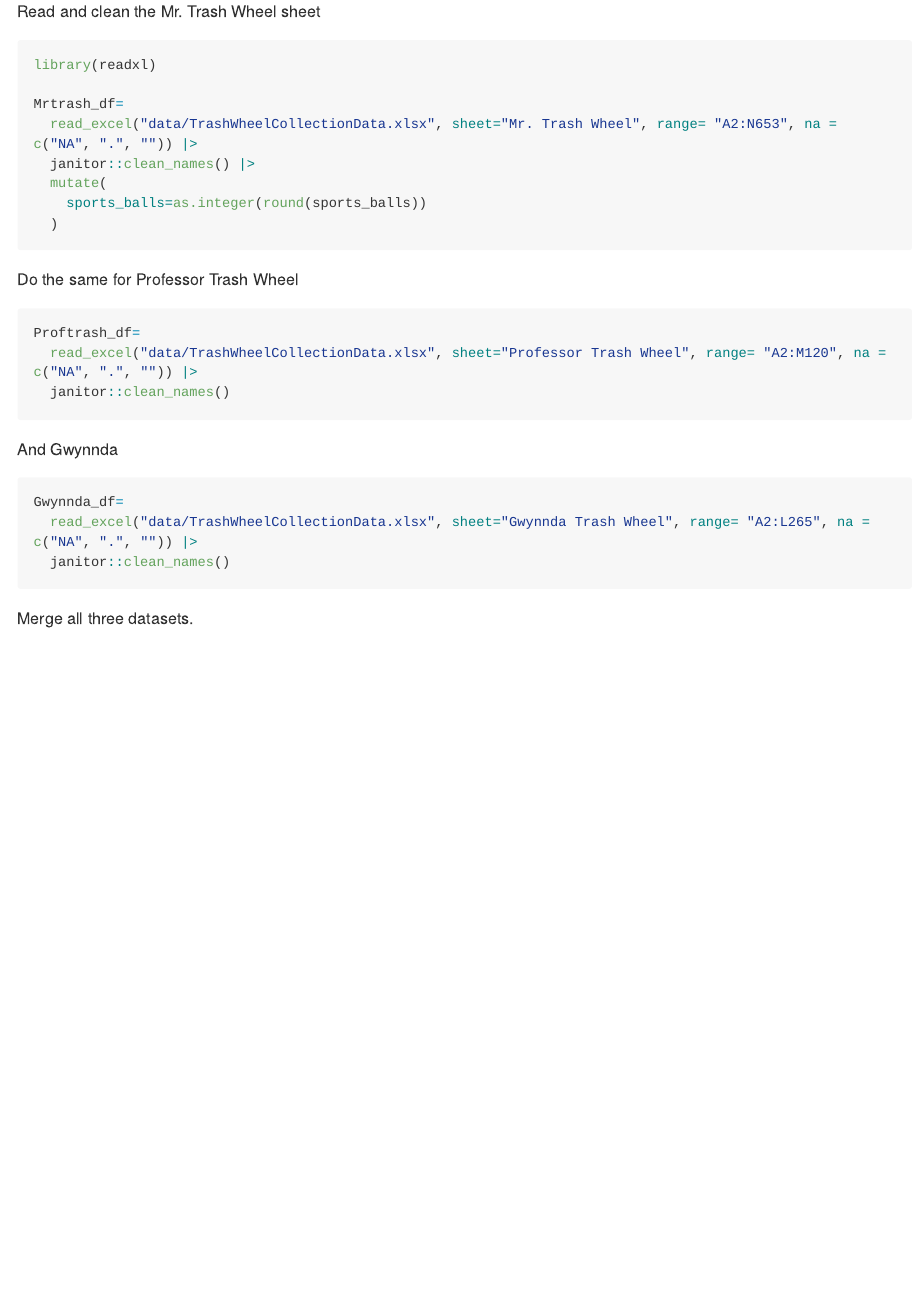
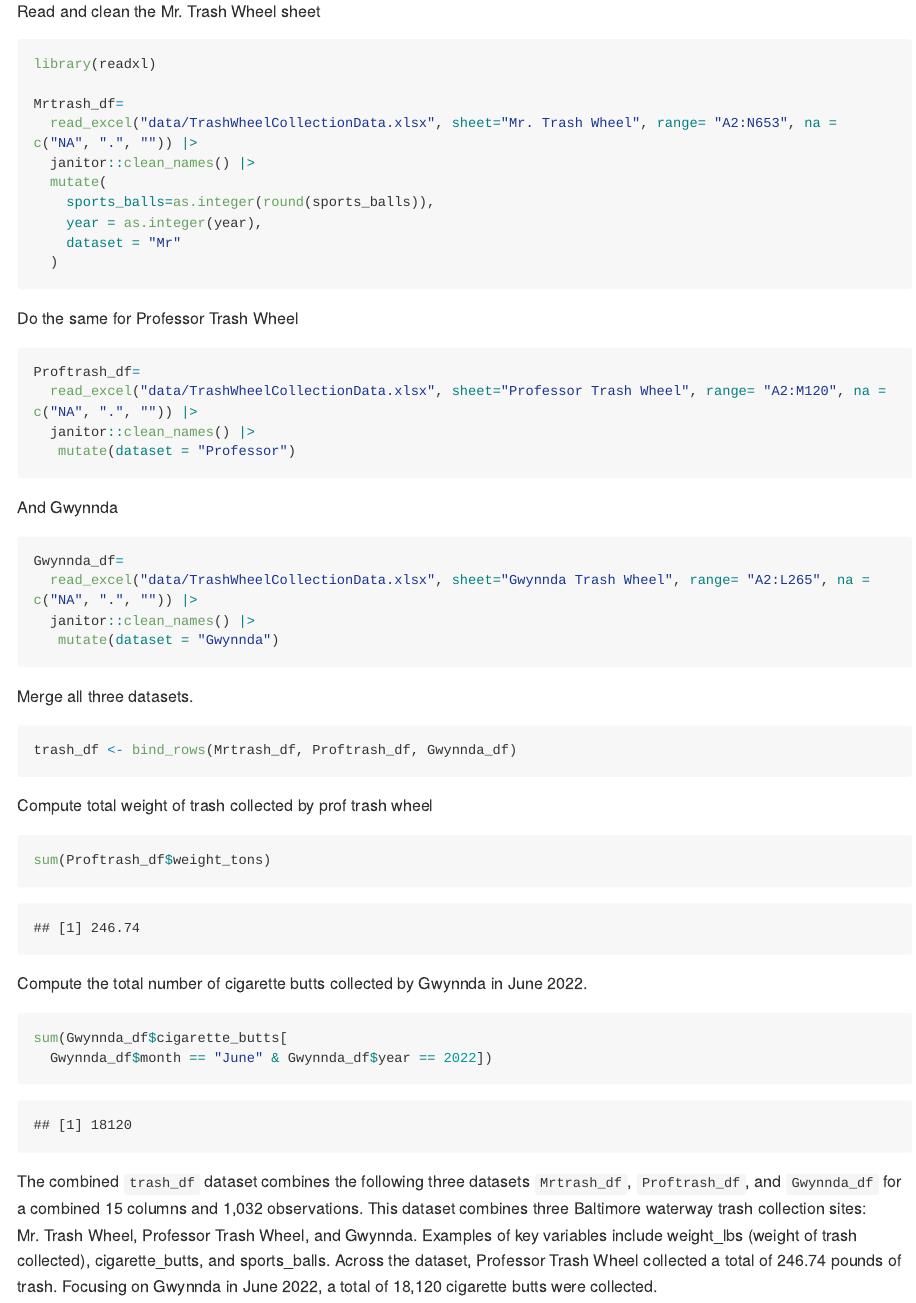
Before and after one commit to LindseyAbramson/p8105_hw2_LCA2149, an R Markdown document (p8105_hw2_LCA2149.Rmd): the page in a window 1100 px wide, from 2590 px down. The pictures show the output file p8105_hw2_LCA2149.md that the author committed with the source, drawn offline in the style of GitHub; long lines of code are wrapped.

Commit message:
Finished question2.

````diff
--- a/p8105_hw2_LCA2149.Rmd
+++ b/p8105_hw2_LCA2149.Rmd
@@ -86,7 +86,9 @@ Mrtrash_df=
   read_excel("data/TrashWheelCollectionData.xlsx", sheet="Mr. Trash Wheel", range= "A2:N653", na = c("NA", ".", "")) |>
   janitor::clean_names() |>
   mutate(
-    sports_balls=as.integer(round(sports_balls))
+    sports_balls=as.integer(round(sports_balls)),
+    year = as.integer(year),
+    dataset = "Mr"
   )
 ```
 
@@ -95,7 +97,8 @@ Do the same for Professor Trash Wheel
 ```{r}
 Proftrash_df=
   read_excel("data/TrashWheelCollectionData.xlsx", sheet="Professor Trash Wheel", range= "A2:M120", na = c("NA", ".", "")) |>
-  janitor::clean_names()
+  janitor::clean_names() |>
+   mutate(dataset = "Professor")
 ```
 
 
@@ -103,8 +106,32 @@ And Gwynnda
 ```{r}
 Gwynnda_df=
   read_excel("data/TrashWheelCollectionData.xlsx", sheet="Gwynnda Trash Wheel", range= "A2:L265", na = c("NA", ".", "")) |>
-  janitor::clean_names()
+  janitor::clean_names() |>
+   mutate(dataset = "Gwynnda")
 ```
 
 
 Merge all three datasets.
+```{r}
+trash_df <- bind_rows(Mrtrash_df, Proftrash_df, Gwynnda_df)
+```
+
+Compute total weight of trash collected by prof trash wheel
+```{r}
+sum(Proftrash_df$weight_tons)
+```
+
+Compute the total number of cigarette butts collected by Gwynnda in June 2022.
+```{r}
+sum(Gwynnda_df$cigarette_butts[
+  Gwynnda_df$month == "June" & Gwynnda_df$year == 2022])
+```
+
+The combined `trash_df` dataset combines the following three datasets
+`Mrtrash_df`, `Proftrash_df`, and `Gwynnda_df` for a combined 15 columns and
+1,032 observations. This dataset combines three Baltimore waterway trash
+collection sites: Mr. Trash Wheel, Professor Trash Wheel, and Gwynnda. Examples
+of key variables include weight_lbs (weight of trash collected),
+cigarette_butts, and sports_balls. Across the dataset, Professor Trash Wheel
+collected a total of 246.74 pounds of trash. Focusing on Gwynnda in June 2022,
+a total of 18,120 cigarette butts were collected.
````
Also changed, not shown: p8105_hw2_LCA2149.md, p8105_hw2_LCA2149.Rmd (2 more changed lines).
